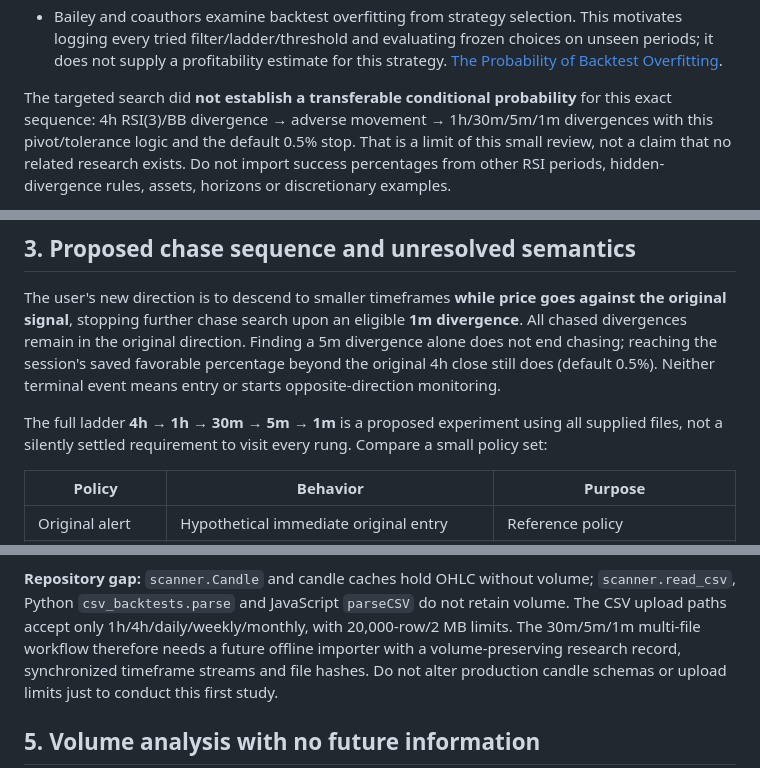
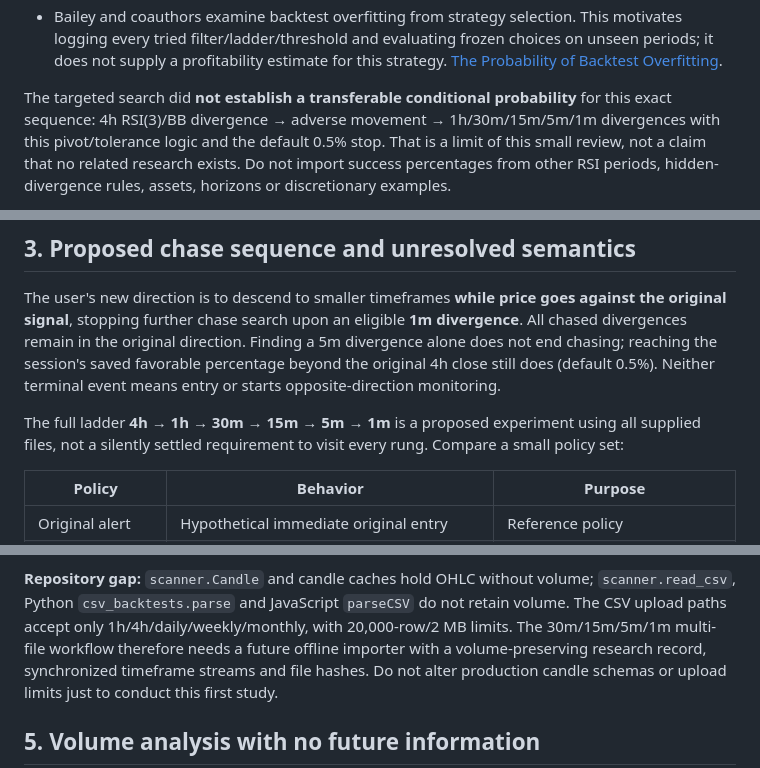
Before and after one commit to idodidodi/trading-bot, a Markdown page: docs/rsi-chasing-research-design.md, 3 parts joined by grey strips. Drawn GitHub-style.

```diff
--- a/docs/rsi-chasing-research-design.md
+++ b/docs/rsi-chasing-research-design.md
@@ -48,7 +50,7 @@ Sources checked on 31 October 2026. These inform test design, not a borrowed win
   [The Probability of Backtest Overfitting](https://www.davidhbailey.com/dhbpapers/backtest-prob.pdf).
 
 The targeted search did **not establish a transferable conditional probability** for this
-exact sequence: 4h RSI(3)/BB divergence → adverse movement → 1h/30m/5m/1m divergences
+exact sequence: 4h RSI(3)/BB divergence → adverse movement → 1h/30m/15m/5m/1m divergences
 with this pivot/tolerance logic and the default 0.5% stop. That is a limit of this small review,
 not a claim that no related research exists. Do not import success percentages from
 other RSI periods, hidden-divergence rules, assets, horizons or discretionary examples.
@@ -72,7 +74,7 @@ does not end chasing; reaching the session's saved favorable percentage beyond t
 original 4h close still does (default 0.5%).
 Neither terminal event means entry or starts opposite-direction monitoring.
 
-The full ladder **4h → 1h → 30m → 5m → 1m** is a proposed experiment using all supplied
+The full ladder **4h → 1h → 30m → 15m → 5m → 1m** is a proposed experiment using all supplied
 files, not a silently settled requirement to visit every rung. Compare a small policy set:
 
 | Policy | Behavior | Purpose |
@@ -200,7 +215,7 @@ different instrument is a separate proxy experiment. [Official volume limitation
 **Repository gap:** `scanner.Candle` and candle caches hold OHLC without volume;
 `scanner.read_csv`, Python `csv_backtests.parse` and JavaScript `parseCSV` do not retain
 volume. The CSV upload paths accept only 1h/4h/daily/weekly/monthly, with 20,000-row/2 MB
-limits. The 30m/5m/1m multi-file workflow therefore needs a future offline importer with
+limits. The 30m/15m/5m/1m multi-file workflow therefore needs a future offline importer with
 a volume-preserving research record, synchronized timeframe streams and file hashes.
 Do not alter production candle schemas or upload limits just to conduct this first study.
 
```
Also changed, not shown: other parts of docs/rsi-chasing-research-design.md (+27 -12 lines), docs/rsi-chasing-backtest-plan.md (+5 -5 lines).
